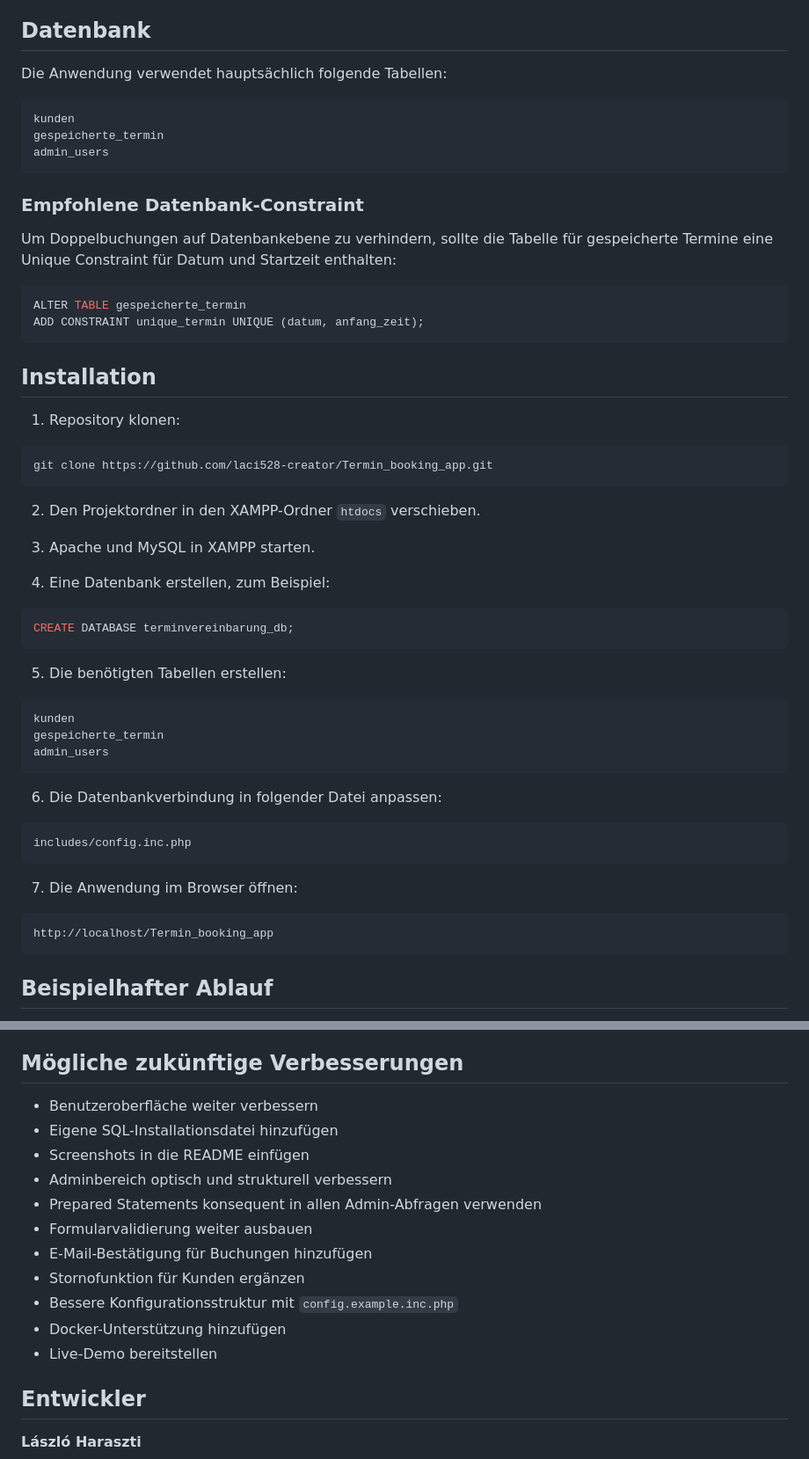
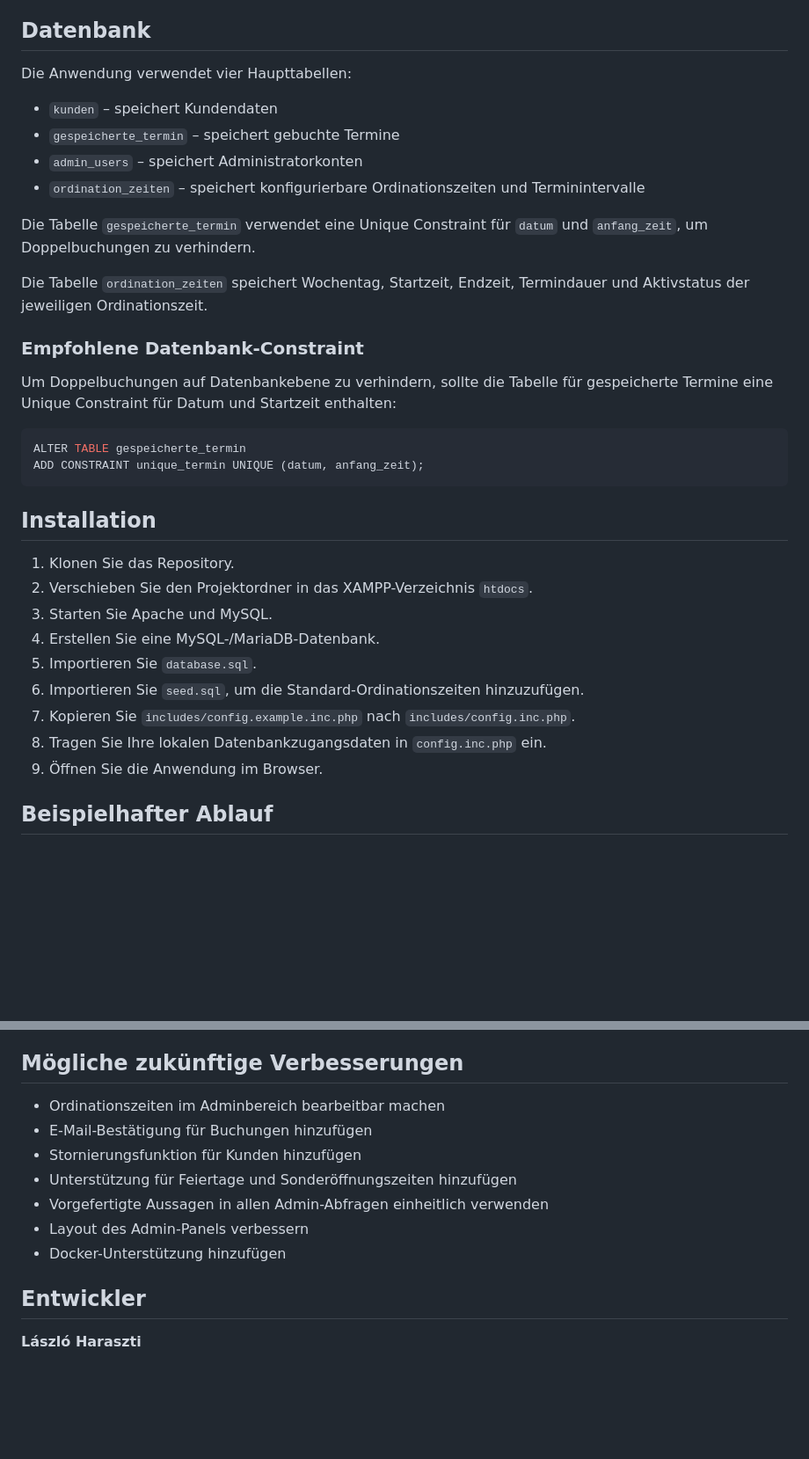
Before and after one commit to laci528-creator/Termin_booking_app, a Markdown page: docs/project_documentation.md, 2 parts joined by grey strips. Shown at 88% size. GitHub-like rendering; blank space fills up the shorter version.

Commit message:
docs: update detailed project documentation

````diff
--- a/docs/project_documentation.md
+++ b/docs/project_documentation.md
@@ -326,13 +299,16 @@ Enthält Hilfsfunktionen für die Datenbankverbindung und Datenbankabfragen.
 
 ## Datenbank
 
-Die Anwendung verwendet hauptsächlich folgende Tabellen:
+Die Anwendung verwendet vier Haupttabellen:
 
-```text
-kunden
-gespeicherte_termin
-admin_users
-```
+- `kunden` – speichert Kundendaten
+- `gespeicherte_termin` – speichert gebuchte Termine
+- `admin_users` – speichert Administratorkonten
+- `ordination_zeiten` – speichert konfigurierbare Ordinationszeiten und Terminintervalle
+
+Die Tabelle `gespeicherte_termin` verwendet eine Unique Constraint für `datum` und `anfang_zeit`, um Doppelbuchungen zu verhindern.
+
+Die Tabelle `ordination_zeiten` speichert Wochentag, Startzeit, Endzeit, Termindauer und Aktivstatus der jeweiligen Ordinationszeit.
 
 ### Empfohlene Datenbank-Constraint
 
@@ -345,41 +321,15 @@ ADD CONSTRAINT unique_termin UNIQUE (datum, anfang_zeit);
 
 ## Installation
 
-1. Repository klonen:
-
-```bash
-git clone https://github.com/laci528-creator/Termin_booking_app.git
-```
-
-2. Den Projektordner in den XAMPP-Ordner `htdocs` verschieben.
-
-3. Apache und MySQL in XAMPP starten.
-
-4. Eine Datenbank erstellen, zum Beispiel:
-
-```sql
-CREATE DATABASE terminvereinbarung_db;
-```
-
-5. Die benötigten Tabellen erstellen:
-
-```text
-kunden
-gespeicherte_termin
-admin_users
-```
-
-6. Die Datenbankverbindung in folgender Datei anpassen:
-
-```text
-includes/config.inc.php
-```
-
-7. Die Anwendung im Browser öffnen:
-
-```text
-http://localhost/Termin_booking_app
-```
+1. Klonen Sie das Repository.
+2. Verschieben Sie den Projektordner in das XAMPP-Verzeichnis `htdocs`.
+3. Starten Sie Apache und MySQL.
+4. Erstellen Sie eine MySQL-/MariaDB-Datenbank.
+5. Importieren Sie `database.sql`.
+6. Importieren Sie `seed.sql`, um die Standard-Ordinationszeiten hinzuzufügen.
+7. Kopieren Sie `includes/config.example.inc.php` nach `includes/config.inc.php`.
+8. Tragen Sie Ihre lokalen Datenbankzugangsdaten in `config.inc.php` ein.
+9. Öffnen Sie die Anwendung im Browser.
 
 ## Beispielhafter Ablauf
 
@@ -413,17 +363,13 @@ Sie ist weiterhin ein Lern- und Portfolio-Projekt, zeigt aber bereits wichtige B
 
 ## Mögliche zukünftige Verbesserungen
 
-* Benutzeroberfläche weiter verbessern
-* Eigene SQL-Installationsdatei hinzufügen
-* Screenshots in die README einfügen
-* Adminbereich optisch und strukturell verbessern
-* Prepared Statements konsequent in allen Admin-Abfragen verwenden
-* Formularvalidierung weiter ausbauen
+* Ordinationszeiten im Adminbereich bearbeitbar machen
 * E-Mail-Bestätigung für Buchungen hinzufügen
-* Stornofunktion für Kunden ergänzen
-* Bessere Konfigurationsstruktur mit `config.example.inc.php`
+* Stornierungsfunktion für Kunden hinzufügen
+* Unterstützung für Feiertage und Sonderöffnungszeiten hinzufügen
+* Vorgefertigte Aussagen in allen Admin-Abfragen einheitlich verwenden
+* Layout des Admin-Panels verbessern
 * Docker-Unterstützung hinzufügen
-* Live-Demo bereitstellen
 
 ## Entwickler
 
````
Also changed, not shown: other parts of docs/project_documentation.md (+24 -51 lines).
